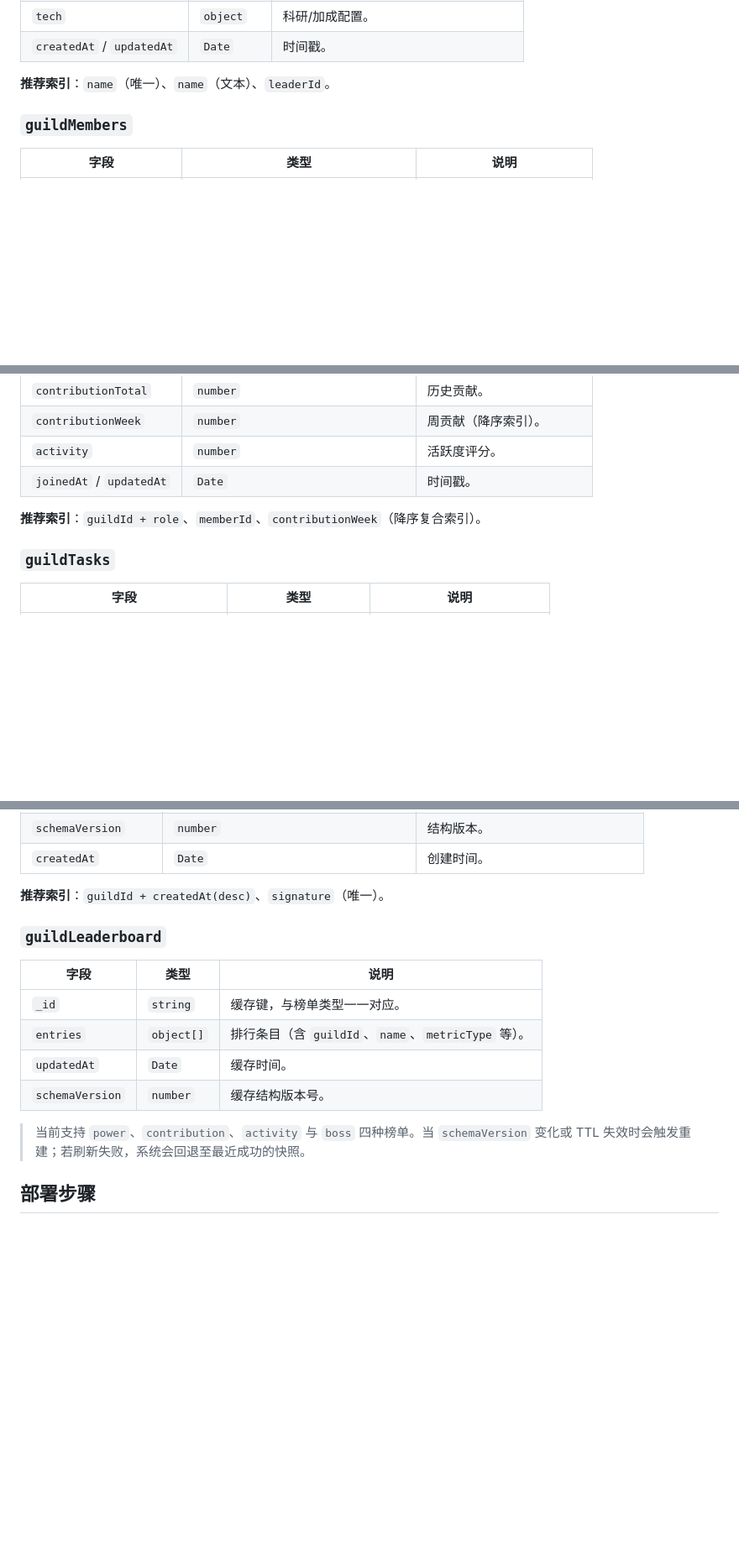
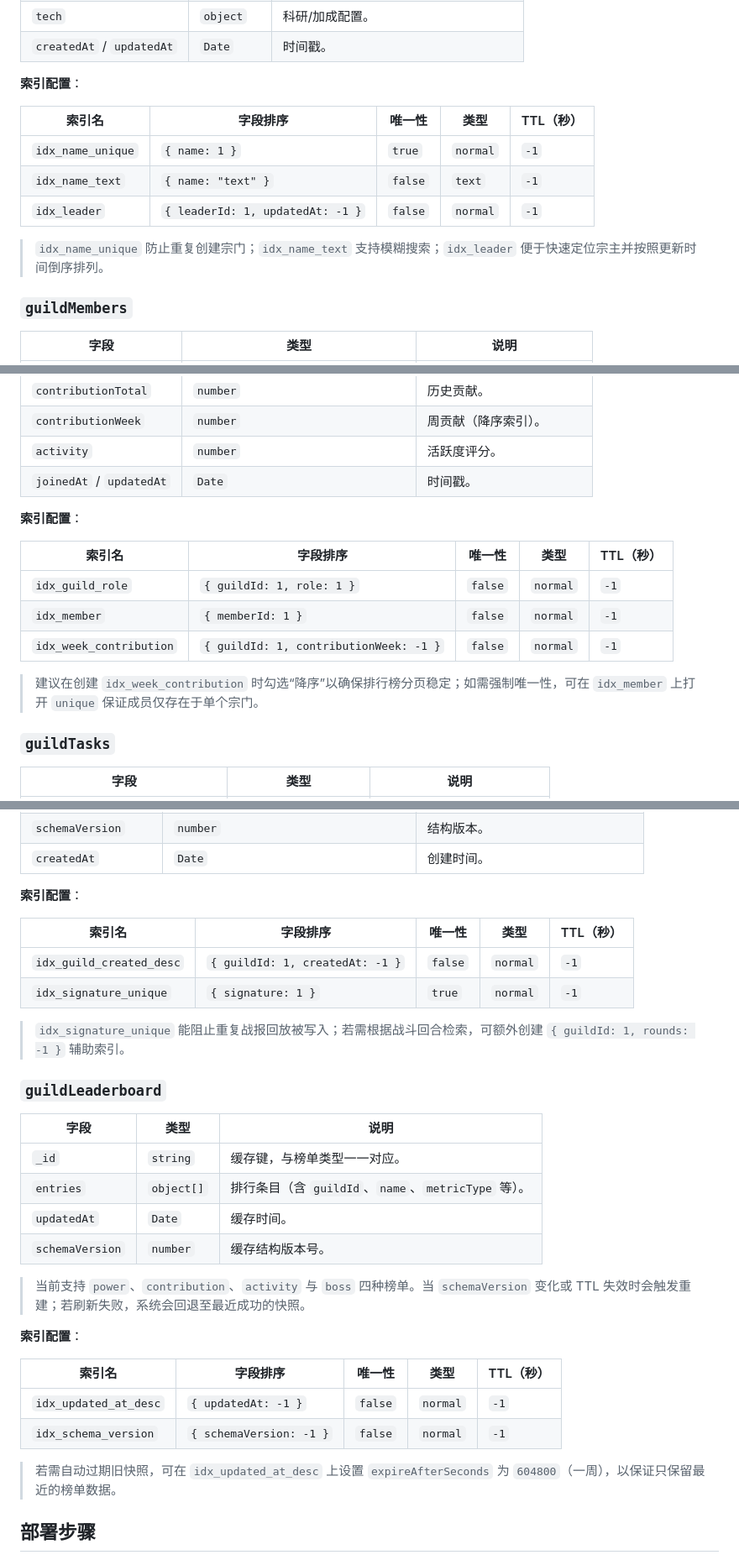
Before and after one commit to sornon/member, a Markdown page: docs/guild.md, 3 parts joined by grey strips. Shown at 84% size. GitHub-like rendering; blank space fills up the shorter version.

Commit message:
docs: detail guild index parameters

```diff
--- a/docs/guild.md
+++ b/docs/guild.md
@@ -72,7 +74,15 @@
 | `tech` | `object` | 科研/加成配置。|
 | `createdAt` / `updatedAt` | `Date` | 时间戳。|
 
-**推荐索引**：`name`（唯一）、`name`（文本）、`leaderId`。
+**索引配置**：
+
+| 索引名 | 字段排序 | 唯一性 | 类型 | TTL（秒） |
+| --- | --- | --- | --- | --- |
+| `idx_name_unique` | `{ name: 1 }` | `true` | `normal` | `-1` |
+| `idx_name_text` | `{ name: "text" }` | `false` | `text` | `-1` |
+| `idx_leader` | `{ leaderId: 1, updatedAt: -1 }` | `false` | `normal` | `-1` |
+
+> `idx_name_unique` 防止重复创建宗门；`idx_name_text` 支持模糊搜索；`idx_leader` 便于快速定位宗主并按照更新时间倒序排列。
 
 ### `guildMembers`
 
@@ -87,7 +97,15 @@
 | `activity` | `number` | 活跃度评分。|
 | `joinedAt` / `updatedAt` | `Date` | 时间戳。|
 
-**推荐索引**：`guildId + role`、`memberId`、`contributionWeek`（降序复合索引）。
+**索引配置**：
+
+| 索引名 | 字段排序 | 唯一性 | 类型 | TTL（秒） |
+| --- | --- | --- | --- | --- |
+| `idx_guild_role` | `{ guildId: 1, role: 1 }` | `false` | `normal` | `-1` |
+| `idx_member` | `{ memberId: 1 }` | `false` | `normal` | `-1` |
+| `idx_week_contribution` | `{ guildId: 1, contributionWeek: -1 }` | `false` | `normal` | `-1` |
+
+> 建议在创建 `idx_week_contribution` 时勾选“降序”以确保排行榜分页稳定；如需强制唯一性，可在 `idx_member` 上打开 `unique` 保证成员仅存在于单个宗门。
 
 ### `guildTasks`
 
@@ -142,7 +175,14 @@
 | `schemaVersion` | `number` | 结构版本。|
 | `createdAt` | `Date` | 创建时间。|
 
-**推荐索引**：`guildId + createdAt(desc)`、`signature`（唯一）。
+**索引配置**：
+
+| 索引名 | 字段排序 | 唯一性 | 类型 | TTL（秒） |
+| --- | --- | --- | --- | --- |
+| `idx_guild_created_desc` | `{ guildId: 1, createdAt: -1 }` | `false` | `normal` | `-1` |
+| `idx_signature_unique` | `{ signature: 1 }` | `true` | `normal` | `-1` |
+
+> `idx_signature_unique` 能阻止重复战报回放被写入；若需根据战斗回合检索，可额外创建 `{ guildId: 1, rounds: -1 }` 辅助索引。
 
 ### `guildLeaderboard`
 
@@ -154,6 +194,15 @@
 | `schemaVersion` | `number` | 缓存结构版本号。|
 
 > 当前支持 `power`、`contribution`、`activity` 与 `boss` 四种榜单。当 `schemaVersion` 变化或 TTL 失效时会触发重建；若刷新失败，系统会回退至最近成功的快照。
+
+**索引配置**：
+
+| 索引名 | 字段排序 | 唯一性 | 类型 | TTL（秒） |
+| --- | --- | --- | --- | --- |
+| `idx_updated_at_desc` | `{ updatedAt: -1 }` | `false` | `normal` | `-1` |
+| `idx_schema_version` | `{ schemaVersion: -1 }` | `false` | `normal` | `-1` |
+
+> 若需自动过期旧快照，可在 `idx_updated_at_desc` 上设置 `expireAfterSeconds` 为 `604800`（一周），以保证只保留最近的榜单数据。
 
 ## 部署步骤
 
```
Also changed, not shown: other parts of docs/guild.md (+19 -2 lines).
